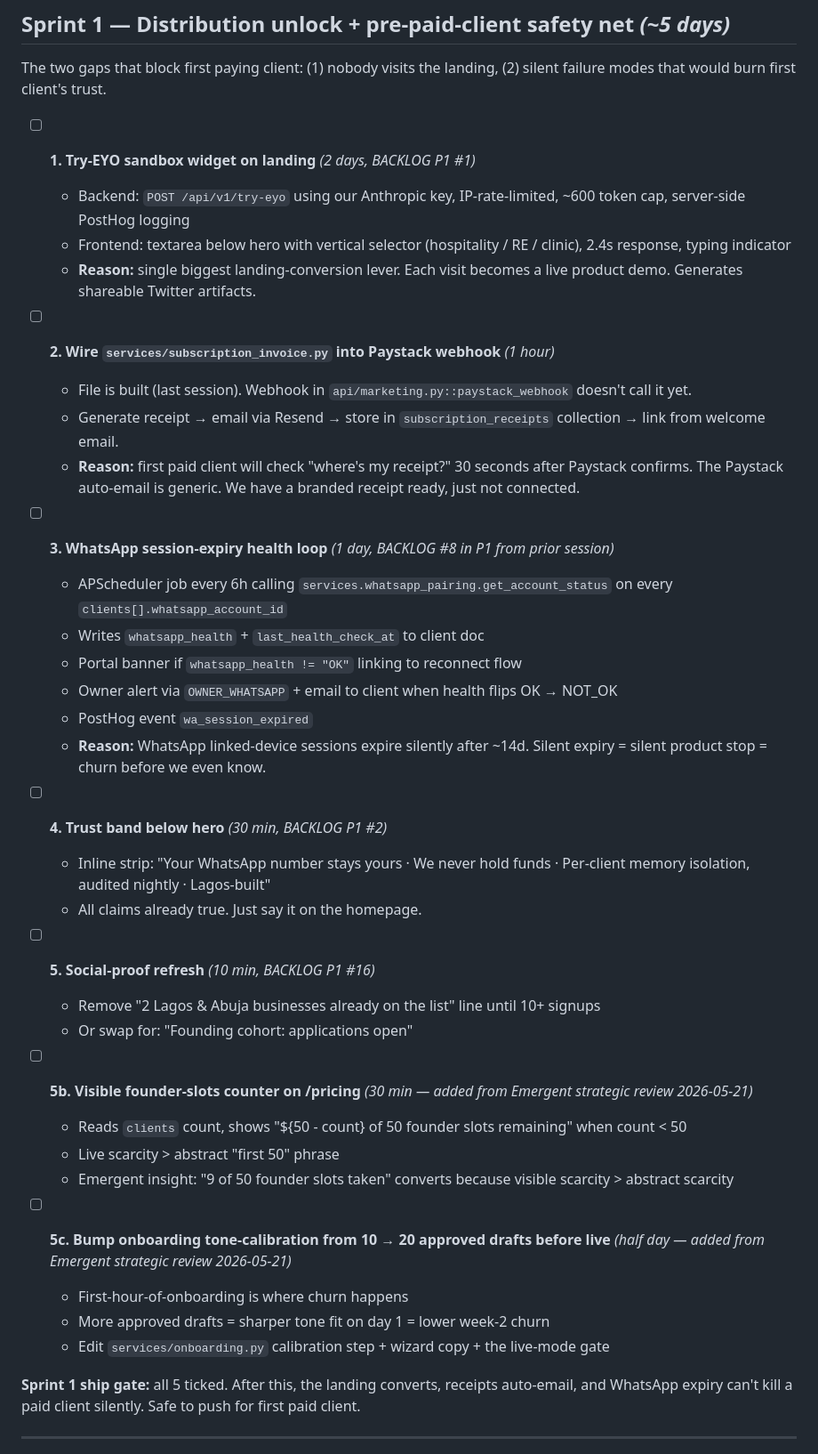
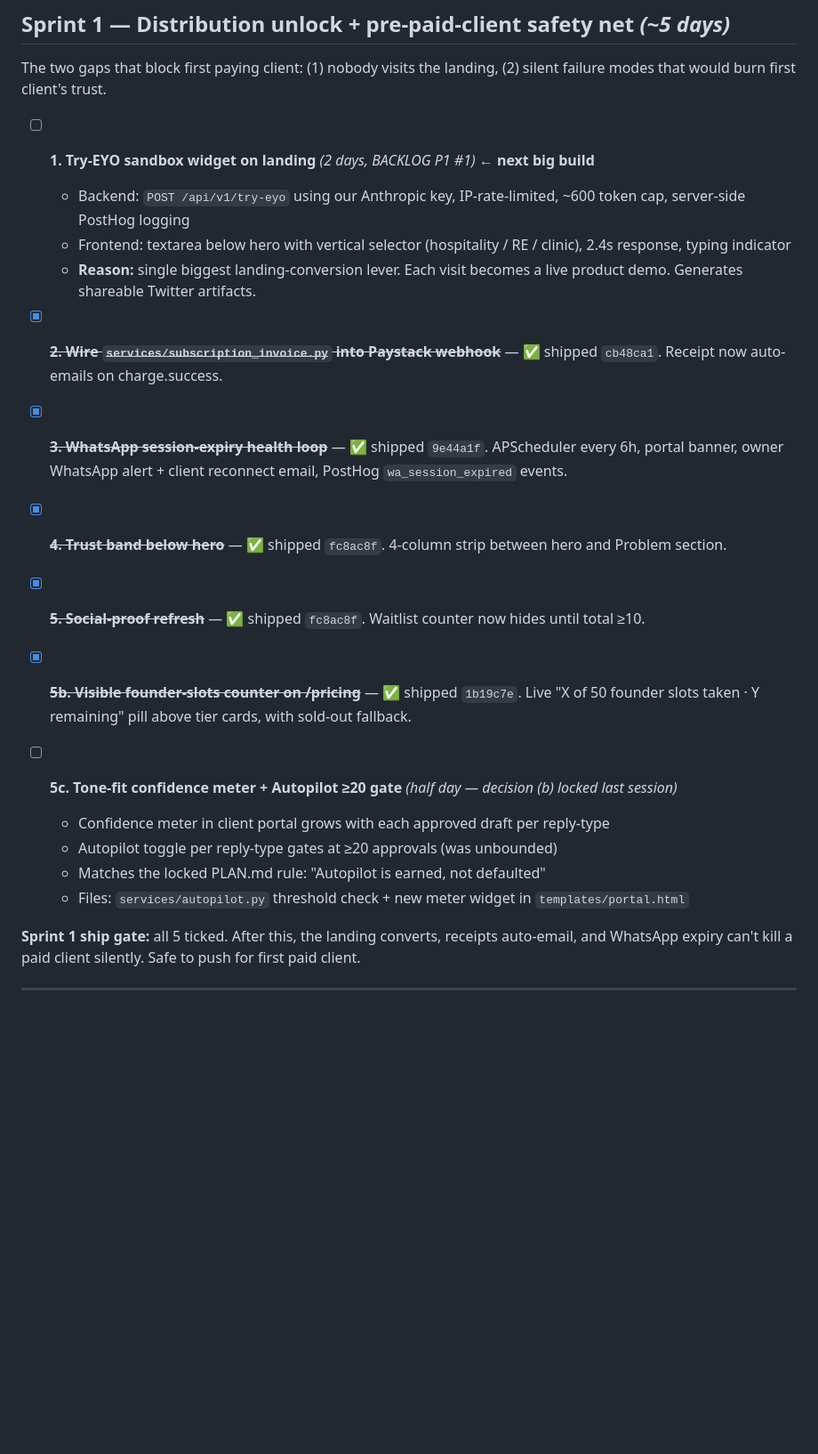
Before and after one commit to YoriJags/ReachNG, a Markdown page: SPRINT.md, the part around one of its changes. Shown at 89% size. Drawn GitHub-style; blank space fills up the shorter version.

Commit message:
SPRINT.md: tick 6 shipped items, mark next big build
Sprint 1: 6 of 8 ticked. Remaining = Try-EYO widget (next big
build) + Autopilot >=20 gate (half-day quick win).

Sprint 2: 1 of 6 ticked (vertical picker shipped under Sprint 1
batch). Remaining = Vault tab, streak counter, Phase 1.6 Client
Book Onboarding, voice-only owner control.

Co-Authored-By: claude-flow <ruv@ruv.net>

```diff
--- a/SPRINT.md
+++ b/SPRINT.md
@@ -19,41 +19,26 @@ Last updated: 2026-05-21 · North Star: **first paying client + path to 100 clie
 
 The two gaps that block first paying client: (1) nobody visits the landing, (2) silent failure modes that would burn first client's trust.
 
-- [ ] **1. Try-EYO sandbox widget on landing** *(2 days, BACKLOG P1 #1)*
+- [ ] **1. Try-EYO sandbox widget on landing** *(2 days, BACKLOG P1 #1)* ← **next big build**
   - Backend: `POST /api/v1/try-eyo` using our Anthropic key, IP-rate-limited, ~600 token cap, server-side PostHog logging
   - Frontend: textarea below hero with vertical selector (hospitality / RE / clinic), 2.4s response, typing indicator
   - **Reason:** single biggest landing-conversion lever. Each visit becomes a live product demo. Generates shareable Twitter artifacts.
 
-- [ ] **2. Wire `services/subscription_invoice.py` into Paystack webhook** *(1 hour)*
-  - File is built (last session). Webhook in `api/marketing.py::paystack_webhook` doesn't call it yet.
-  - Generate receipt → email via Resend → store in `subscription_receipts` collection → link from welcome email.
-  - **Reason:** first paid client will check "where's my receipt?" 30 seconds after Paystack confirms. The Paystack auto-email is generic. We have a branded receipt ready, just not connected.
+- [x] ~~**2. Wire `services/subscription_invoice.py` into Paystack webhook**~~ — ✅ shipped `cb48ca1`. Receipt now auto-emails on charge.success.
 
-- [ ] **3. WhatsApp session-expiry health loop** *(1 day, BACKLOG #8 in P1 from prior session)*
-  - APScheduler job every 6h calling `services.whatsapp_pairing.get_account_status` on every `clients[].whatsapp_account_id`
-  - Writes `whatsapp_health` + `last_health_check_at` to client doc
-  - Portal banner if `whatsapp_health != "OK"` linking to reconnect flow
-  - Owner alert via `OWNER_WHATSAPP` + email to client when health flips OK → NOT_OK
-  - PostHog event `wa_session_expired`
-  - **Reason:** WhatsApp linked-device sessions expire silently after ~14d. Silent expiry = silent product stop = churn before we even know.
+- [x] ~~**3. WhatsApp session-expiry health loop**~~ — ✅ shipped `9e44a1f`. APScheduler every 6h, portal banner, owner WhatsApp alert + client reconnect email, PostHog `wa_session_expired` events.
 
-- [ ] **4. Trust band below hero** *(30 min, BACKLOG P1 #2)*
-  - Inline strip: "Your WhatsApp number stays yours · We never hold funds · Per-client memory isolation, audited nightly · Lagos-built"
-  - All claims already true. Just say it on the homepage.
+- [x] ~~**4. Trust band below hero**~~ — ✅ shipped `fc8ac8f`. 4-column strip between hero and Problem section.
 
-- [ ] **5. Social-proof refresh** *(10 min, BACKLOG P1 #16)*
-  - Remove "2 Lagos & Abuja businesses already on the list" line until 10+ signups
-  - Or swap for: "Founding cohort: applications open"
+- [x] ~~**5. Social-proof refresh**~~ — ✅ shipped `fc8ac8f`. Waitlist counter now hides until total ≥10.
 
-- [ ] **5b. Visible founder-slots counter on /pricing** *(30 min — added from Emergent strategic review 2026-05-21)*
-  - Reads `clients` count, shows "${50 - count} of 50 founder slots remaining" when count < 50
-  - Live scarcity > abstract "first 50" phrase
-  - Emergent insight: "9 of 50 founder slots taken" converts because visible scarcity > abstract scarcity
+- [x] ~~**5b. Visible founder-slots counter on /pricing**~~ — ✅ shipped `1b19c7e`. Live "X of 50 founder slots taken · Y remaining" pill above tier cards, with sold-out fallback.
 
-- [ ] **5c. Bump onboarding tone-calibration from 10 → 20 approved drafts before live** *(half day — added from Emergent strategic review 2026-05-21)*
-  - First-hour-of-onboarding is where churn happens
-  - More approved drafts = sharper tone fit on day 1 = lower week-2 churn
-  - Edit `services/onboarding.py` calibration step + wizard copy + the live-mode gate
+- [ ] **5c. Tone-fit confidence meter + Autopilot ≥20 gate** *(half day — decision (b) locked last session)*
+  - Confidence meter in client portal grows with each approved draft per reply-type
+  - Autopilot toggle per reply-type gates at ≥20 approvals (was unbounded)
+  - Matches the locked PLAN.md rule: "Autopilot is earned, not defaulted"
+  - Files: `services/autopilot.py` threshold check + new meter widget in `templates/portal.html`
 
 **Sprint 1 ship gate:** all 5 ticked. After this, the landing converts, receipts auto-email, and WhatsApp expiry can't kill a paid client silently. Safe to push for first paid client.
 
```
Also changed, not shown: other parts of SPRINT.md (+2 -8 lines).
